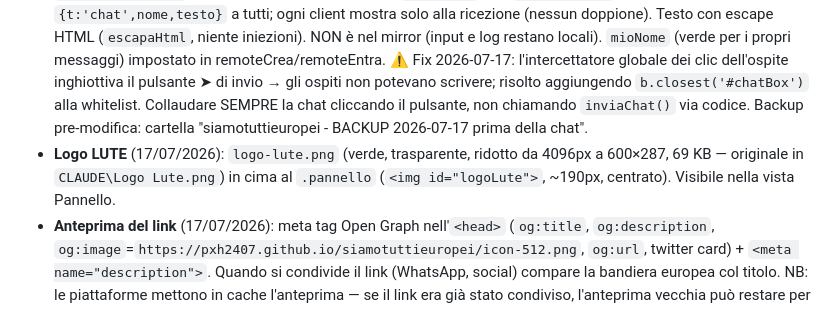
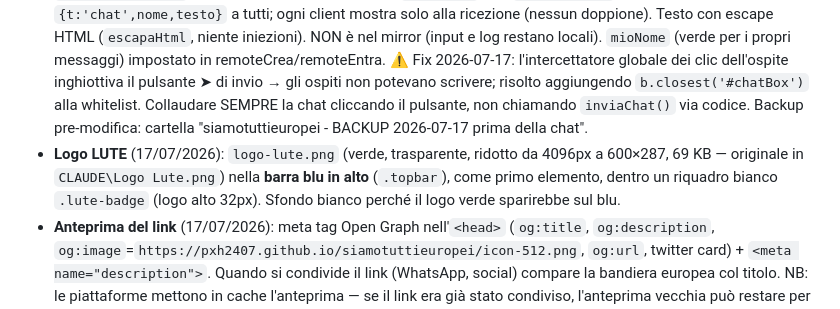
Before and after one commit to pxh2407/siamotuttieuropei, a Markdown page: CLAUDE.md, the part around the change. GitHub-like rendering.

Commit message:
CLAUDE.md: logo LUTE ora nella barra blu su riquadro bianco

```diff
--- a/CLAUDE.md
+++ b/CLAUDE.md
@@ -11,7 +11,7 @@ Gioco in un unico file HTML (`index.html`), 1–6 giocatori, bilingue IT/EN: tra
 - Esiste solo la versione **Con Computer** (bot 🤖 "Europa"); la versione classica è stata eliminata il 14/07/2026 (recuperabile dalla history git).
 - **Tabellone equo, 75 caselle** (griglia 6×13): 15 nazioni, ognuna con 4 città + 1 dogana d'ingresso, in blocchi geografici da Italia a Portogallo, poi nave di ritorno.
 - **Chat testuale a distanza** (17/07/2026): riquadro `#chatBox` fisso in basso a destra, visibile SOLO nel gioco a distanza (mostrato da `mostraChatBox()` in `remoteStart` e nel ramo guest `d.t==='start'`), riducibile a barra (classe `.min`) con contatore messaggi non letti (`chatNonLetti`). Instradamento a stella: l'ospite manda `{t:'chat',testo}` all'host, l'host trova il nome dal `conn.peer` e fa `chatDiffondi` = mostra locale + broadcast `{t:'chat',nome,testo}` a tutti; ogni client mostra solo alla ricezione (nessun doppione). Testo con escape HTML (`escapaHtml`, niente iniezioni). NON è nel mirror (input e log restano locali). `mioNome` (verde per i propri messaggi) impostato in remoteCrea/remoteEntra. ⚠️ Fix 2026-07-17: l'intercettatore globale dei clic dell'ospite inghiottiva il pulsante ➤ di invio → gli ospiti non potevano scrivere; risolto aggiungendo `b.closest('#chatBox')` alla whitelist. Collaudare SEMPRE la chat cliccando il pulsante, non chiamando `inviaChat()` via codice. Backup pre-modifica: cartella "siamotuttieuropei - BACKUP 2026-07-17 prima della chat".
-- **Logo LUTE** (17/07/2026): `logo-lute.png` (verde, trasparente, ridotto da 4096px a 600×287, 69 KB — originale in `CLAUDE\Logo Lute.png`) in cima al `.pannello` (`<img id="logoLute">`, ~190px, centrato). Visibile nella vista Pannello.
+- **Logo LUTE** (17/07/2026): `logo-lute.png` (verde, trasparente, ridotto da 4096px a 600×287, 69 KB — originale in `CLAUDE\Logo Lute.png`) nella **barra blu in alto** (`.topbar`), come primo elemento, dentro un riquadro bianco `.lute-badge` (logo alto 32px). Sfondo bianco perché il logo verde sparirebbe sul blu.
 - **Anteprima del link** (17/07/2026): meta tag Open Graph nell'`<head>` (`og:title`, `og:description`, `og:image`=`https://pxh2407.github.io/siamotuttieuropei/icon-512.png`, `og:url`, twitter card) + `<meta name="description">`. Quando si condivide il link (WhatsApp, social) compare la bandiera europea col titolo. NB: le piattaforme mettono in cache l'anteprima — se il link era già stato condiviso, l'anteprima vecchia può restare per un po'.
 - **Stampa regole** (17/07/2026): pulsante "🖨 Stampa le regole e le istruzioni" nel setup + "🖨 Stampa le regole" nella finestra Regole in-game. `stampaRegole()` compone `#stampaArea` (regole complete + istruzioni gioco a distanza, nella lingua corrente) e chiama `window.print()`; CSS `@media print` mostra solo `#stampaArea` (deve restare figlio diretto di `<body>`) e nasconde tutto il resto. Output ~2 pagine A4.
 - **PWA installabile** (14/07/2026): `manifest.json` + `icon-192.png`/`icon-512.png` (bandiera UE); pulsante "🖥 Inserisci un'icona sul desktop" nella schermata iniziale (usa `beforeinstallprompt`, fallback con istruzioni per iOS/Firefox; nascosto se già in modalità app). Nessun service worker (evita cache stantia). `icona.ico` serve per il collegamento sul desktop del PC di Filippo.
```
